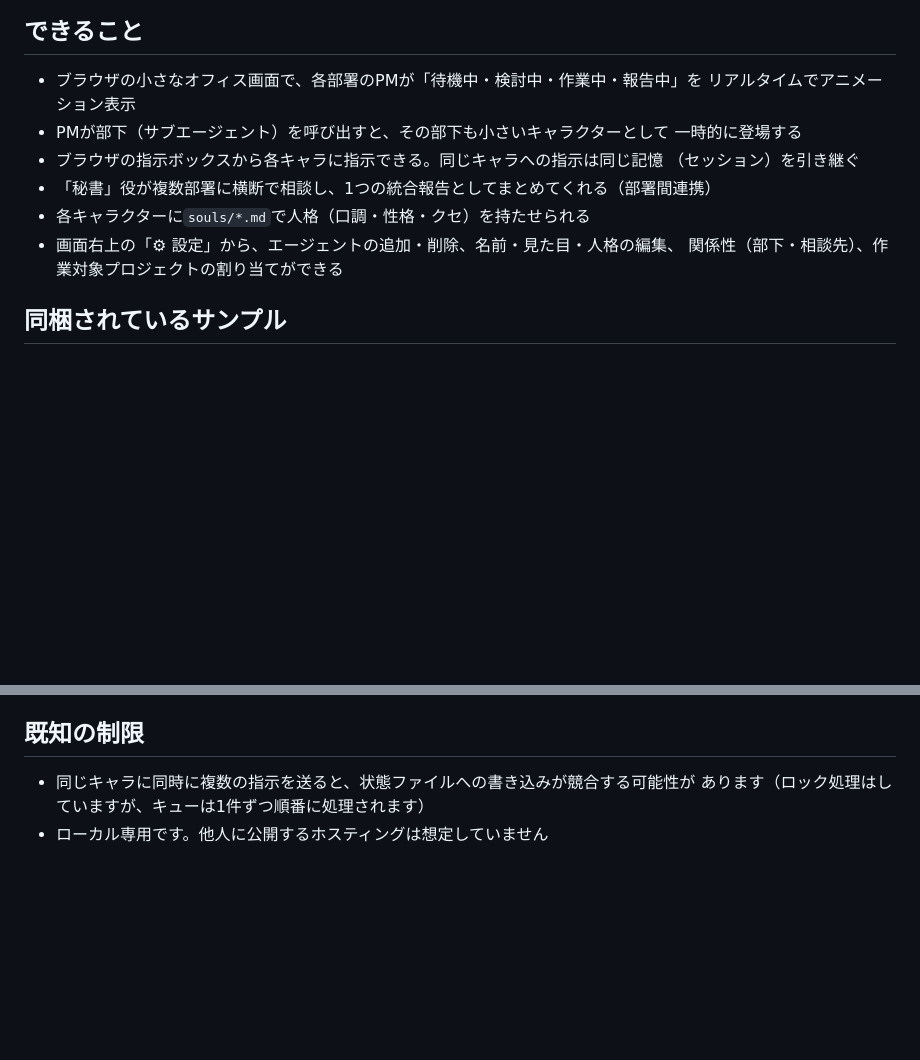
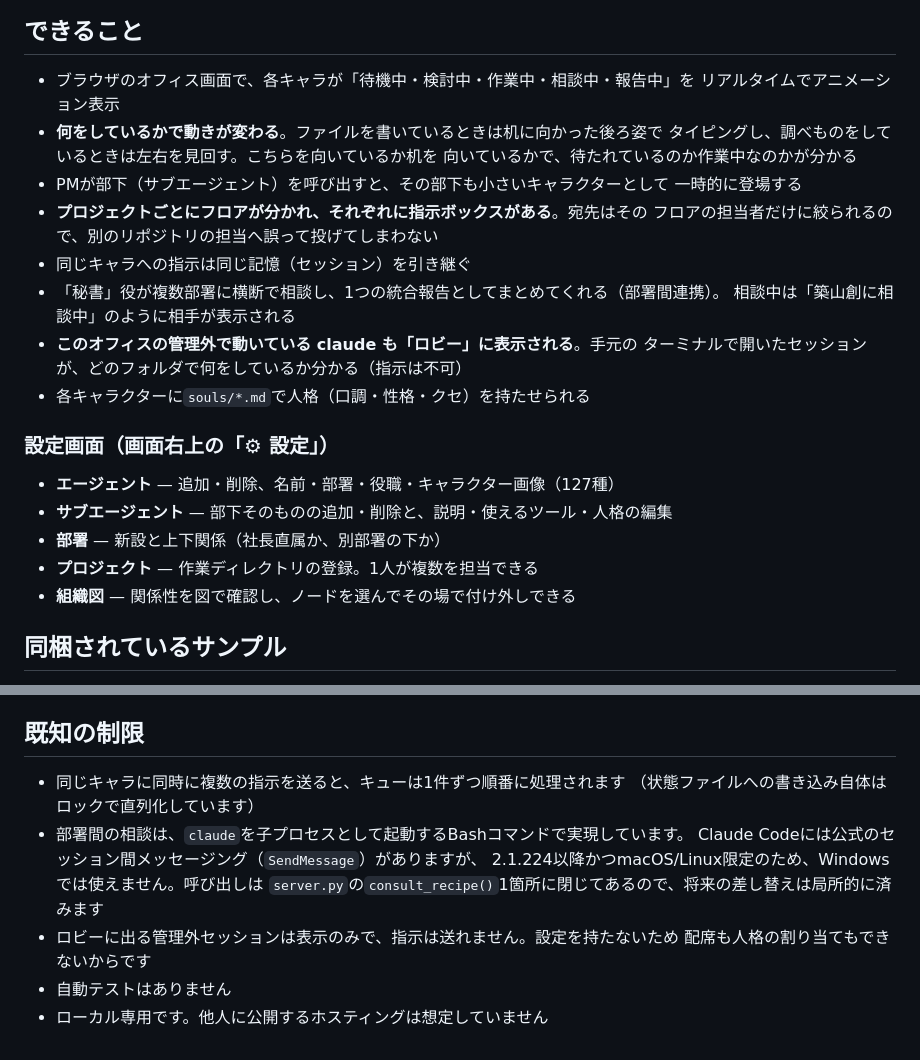
Before and after one commit to kkoto-labs/ai-2d-office-maker, a Markdown page: README.md, 2 parts joined by grey strips. Drawn GitHub-style; blank space fills up the shorter version.

Commit message:
Bring the README up to date with what the office now does
The description still covered only the original four departments and a
single instruction box. Everything added since — the settings screen,
department hierarchy, the org chart, per-project floors with their own
consoles, the lobby for unmanaged sessions, and animations that differ
by the work being done — went undocumented.

The limitations section is now honest about three things it was quiet
on: cross-department consultation runs claude as a child process
because the official SendMessage is macOS/Linux only and arrived in
2.1.224; sessions in the lobby can be watched but not directed; and
there are no automated tests.

Co-Authored-By: Claude Opus 5 <noreply@anthropic.com>

```diff
--- a/README.md
+++ b/README.md
@@ -8,16 +8,29 @@ Claude Codeのエージェント活動を、2Dドット絵の「社員」とし
 
 ## できること
 
-- ブラウザの小さなオフィス画面で、各部署のPMが「待機中・検討中・作業中・報告中」を
+- ブラウザのオフィス画面で、各キャラが「待機中・検討中・作業中・相談中・報告中」を
   リアルタイムでアニメーション表示
+- **何をしているかで動きが変わる**。ファイルを書いているときは机に向かった後ろ姿で
+  タイピングし、調べものをしているときは左右を見回す。こちらを向いているか机を
+  向いているかで、待たれているのか作業中なのかが分かる
 - PMが部下（サブエージェント）を呼び出すと、その部下も小さいキャラクターとして
   一時的に登場する
-- ブラウザの指示ボックスから各キャラに指示できる。同じキャラへの指示は同じ記憶
-  （セッション）を引き継ぐ
-- 「秘書」役が複数部署に横断で相談し、1つの統合報告としてまとめてくれる（部署間連携）
+- **プロジェクトごとにフロアが分かれ、それぞれに指示ボックスがある**。宛先はその
+  フロアの担当者だけに絞られるので、別のリポジトリの担当へ誤って投げてしまわない
+- 同じキャラへの指示は同じ記憶（セッション）を引き継ぐ
+- 「秘書」役が複数部署に横断で相談し、1つの統合報告としてまとめてくれる（部署間連携）。
+  相談中は「築山創に相談中」のように相手が表示される
+- **このオフィスの管理外で動いている claude も「ロビー」に表示される**。手元の
+  ターミナルで開いたセッションが、どのフォルダで何をしているか分かる（指示は不可）
 - 各キャラクターに`souls/*.md`で人格（口調・性格・クセ）を持たせられる
-- 画面右上の「⚙ 設定」から、エージェントの追加・削除、名前・見た目・人格の編集、
-  関係性（部下・相談先）、作業対象プロジェクトの割り当てができる
+
+### 設定画面（画面右上の「⚙ 設定」）
+
+- **エージェント** — 追加・削除、名前・部署・役職・キャラクター画像（127種）
+- **サブエージェント** — 部下そのものの追加・削除と、説明・使えるツール・人格の編集
+- **部署** — 新設と上下関係（社長直属か、別部署の下か）
+- **プロジェクト** — 作業ディレクトリの登録。1人が複数を担当できる
+- **組織図** — 関係性を図で確認し、ノードを選んでその場で付け外しできる
 
 ## 同梱されているサンプル
 
@@ -154,6 +167,13 @@ frontmatterの`name`/`description`/`tools`と、本文に「人格」と「仕
 
 ## 既知の制限
 
-- 同じキャラに同時に複数の指示を送ると、状態ファイルへの書き込みが競合する可能性が
-  あります（ロック処理はしていますが、キューは1件ずつ順番に処理されます）
+- 同じキャラに同時に複数の指示を送ると、キューは1件ずつ順番に処理されます
+  （状態ファイルへの書き込み自体はロックで直列化しています）
+- 部署間の相談は、`claude`を子プロセスとして起動するBashコマンドで実現しています。
+  Claude Codeには公式のセッション間メッセージング（`SendMessage`）がありますが、
+  2.1.224以降かつmacOS/Linux限定のため、Windowsでは使えません。呼び出しは
+  `server.py`の`consult_recipe()`1箇所に閉じてあるので、将来の差し替えは局所的に済みます
+- ロビーに出る管理外セッションは表示のみで、指示は送れません。設定を持たないため
+  配席も人格の割り当てもできないからです
+- 自動テストはありません
 - ローカル専用です。他人に公開するホスティングは想定していません
```
